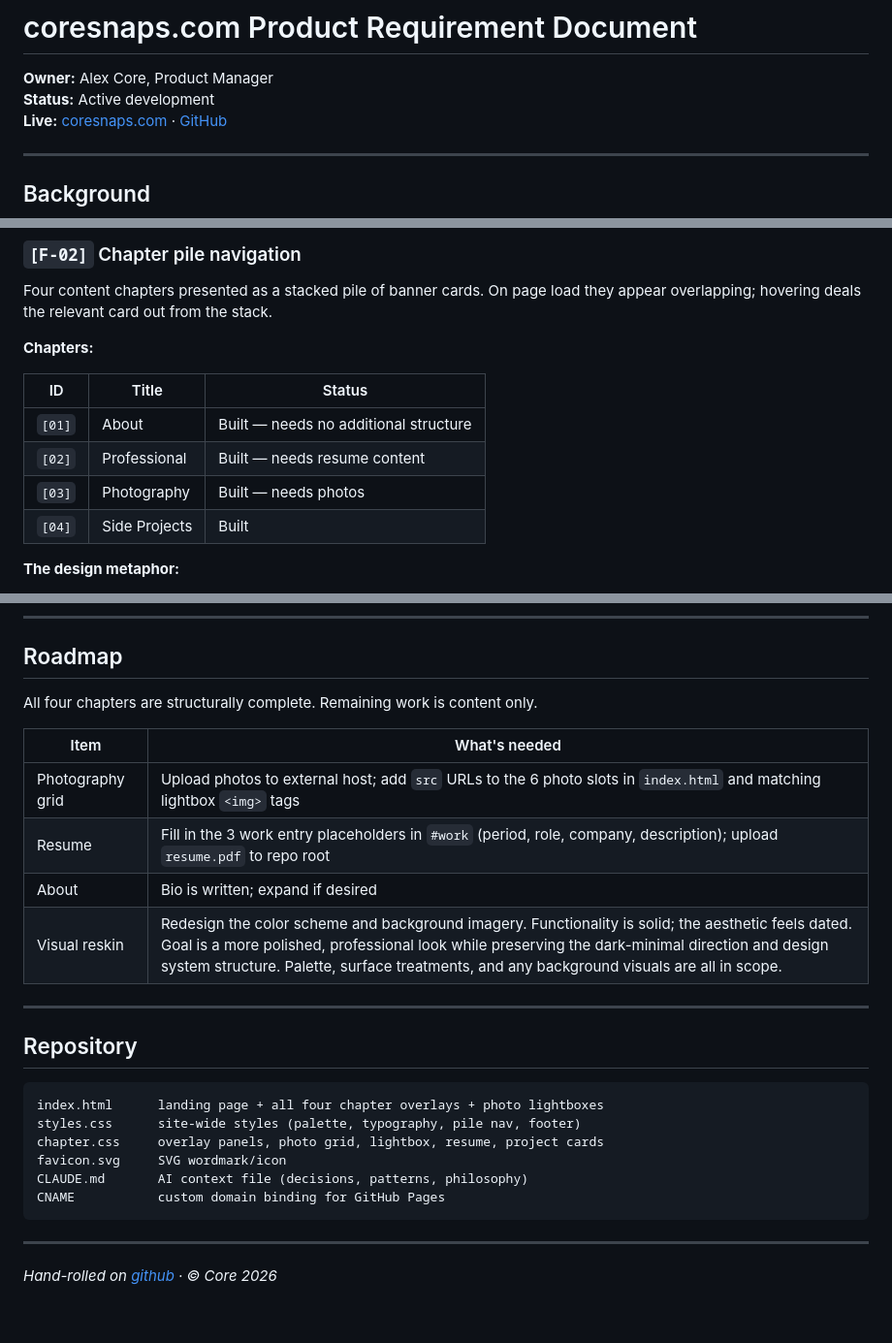
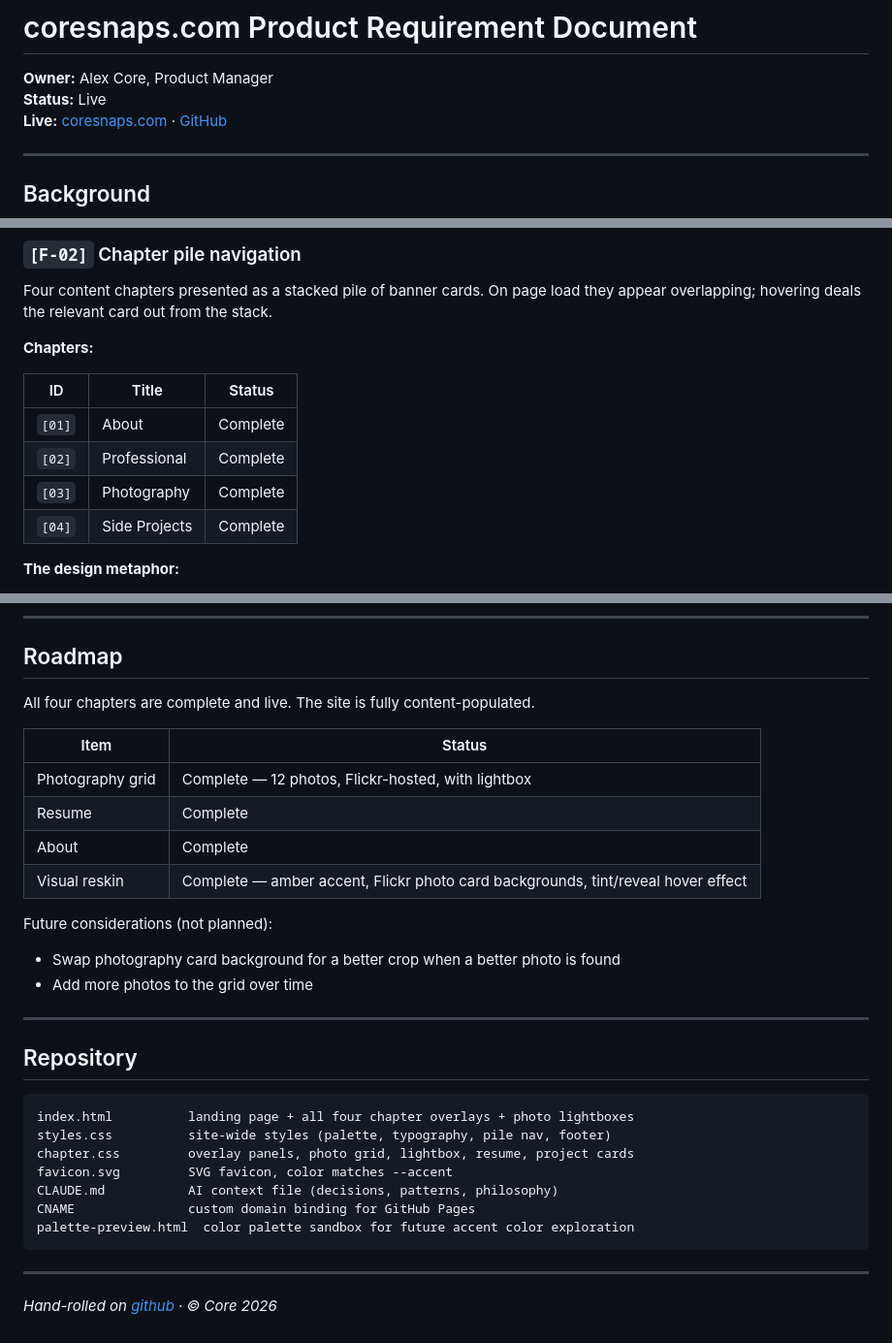
Before and after one commit to MK3Core/coresnaps.com, a Markdown page: README.md, 3 parts joined by grey strips. Shown at 97% size. Rendered like a GitHub page.

Commit message:
Update README: mark site live, document photo backgrounds and completed roadmap
Co-Authored-By: Claude Sonnet 4.6 <noreply@anthropic.com>

````diff
--- a/README.md
+++ b/README.md
@@ -1,7 +1,7 @@
 # coresnaps.com Product Requirement Document
 
 **Owner:** Alex Core, Product Manager
-**Status:** Active development
+**Status:** Live
 **Live:** [coresnaps.com](https://coresnaps.com) · [GitHub](https://github.com/MK3Core/coresnaps.com)
 
 ---
@@ -74,10 +74,10 @@ Four content chapters presented as a stacked pile of banner cards. On page load
 
 | ID | Title | Status |
 |---|---|---|
-| `[01]` | About | Built — needs no additional structure |
-| `[02]` | Professional | Built — needs resume content |
-| `[03]` | Photography | Built — needs photos |
-| `[04]` | Side Projects | Built |
+| `[01]` | About | Complete |
+| `[02]` | Professional | Complete |
+| `[03]` | Photography | Complete |
+| `[04]` | Side Projects | Complete |
 
 **The design metaphor:**
 
@@ -208,26 +212,32 @@ Hovering a dead social reveals a tooltip with an inline SVG skull and the word "
 
 ## Roadmap
 
-All four chapters are structurally complete. Remaining work is content only.
+All four chapters are complete and live. The site is fully content-populated.
 
-| Item | What's needed |
+| Item | Status |
 |---|---|
-| Photography grid | Upload photos to external host; add `src` URLs to the 6 photo slots in `index.html` and matching lightbox `<img>` tags |
-| Resume | Fill in the 3 work entry placeholders in `#work` (period, role, company, description); upload `resume.pdf` to repo root |
-| About | Bio is written; expand if desired |
-| Visual reskin | Redesign the color scheme and background imagery. Functionality is solid; the aesthetic feels dated. Goal is a more polished, professional look while preserving the dark-minimal direction and design system structure. Palette, surface treatments, and any background visuals are all in scope. |
+| Photography grid | Complete — 12 photos, Flickr-hosted, with lightbox |
+| Resume | Complete |
+| About | Complete |
+| Visual reskin | Complete — amber accent, Flickr photo card backgrounds, tint/reveal hover effect |
+
+Future considerations (not planned):
+
+- Swap photography card background for a better crop when a better photo is found
+- Add more photos to the grid over time
 
 ---
 
 ## Repository
 
 ```
-index.html      landing page + all four chapter overlays + photo lightboxes
-styles.css      site-wide styles (palette, typography, pile nav, footer)
-chapter.css     overlay panels, photo grid, lightbox, resume, project cards
-favicon.svg     SVG wordmark/icon
-CLAUDE.md       AI context file (decisions, patterns, philosophy)
-CNAME           custom domain binding for GitHub Pages
+index.html          landing page + all four chapter overlays + photo lightboxes
+styles.css          site-wide styles (palette, typography, pile nav, footer)
+chapter.css         overlay panels, photo grid, lightbox, resume, project cards
+favicon.svg         SVG favicon, color matches --accent
+CLAUDE.md           AI context file (decisions, patterns, philosophy)
+CNAME               custom domain binding for GitHub Pages
+palette-preview.html  color palette sandbox for future accent color exploration
 ```
 
 ---
````
Also changed, not shown: other parts of README.md (+6 -2 lines).
